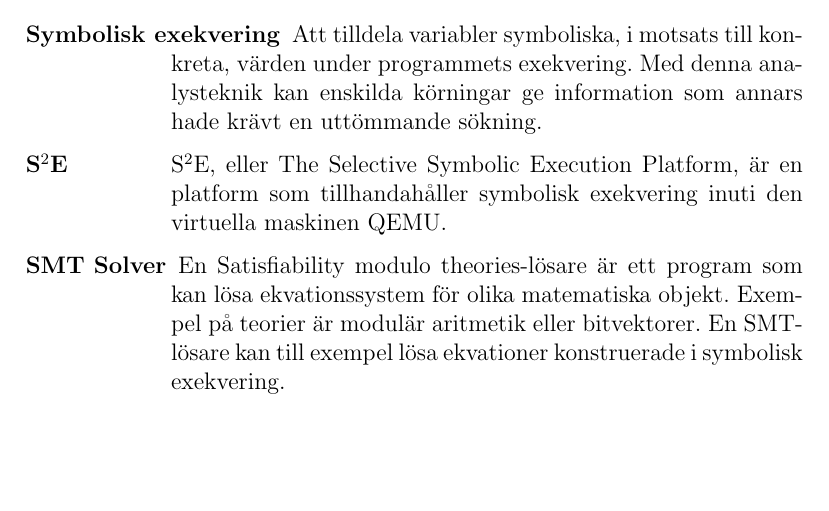
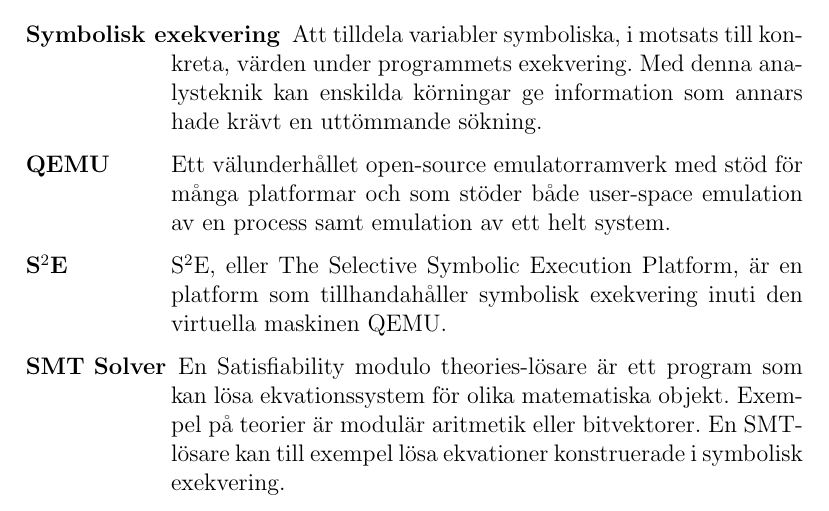
Before and after one commit to lokegustafsson/amba, a LaTeX document (doc/project-plan/main.tex, which reads doc/project-plan/0_begreppslista.tex): part of page 4 of 14, cut so that both start at the same text, the shorter picture padded with empty space. Compiled offline with pdfLaTeX.

Commit message:
project-plan/glossary: add QEMU

```diff
--- a/doc/project-plan/0_begreppslista.tex
+++ b/doc/project-plan/0_begreppslista.tex
@@ -4,6 +4,10 @@
       motsats till konkreta, värden under programmets exekvering. Med denna
       analysteknik kan enskilda körningar ge information som annars hade krävt
       en uttömmande sökning.
+
+  \item [\textbf{QEMU}] Ett välunderhållet open-source emulatorramverk med stöd
+    för många platformar och som stöder både user-space emulation av en process
+    samt emulation av ett helt system.
 
   \item [\textbf{\stoe}] \stoe, eller The Selective Symbolic Execution Platform, är
       en platform som tillhandahåller symbolisk exekvering inuti den virtuella
```
